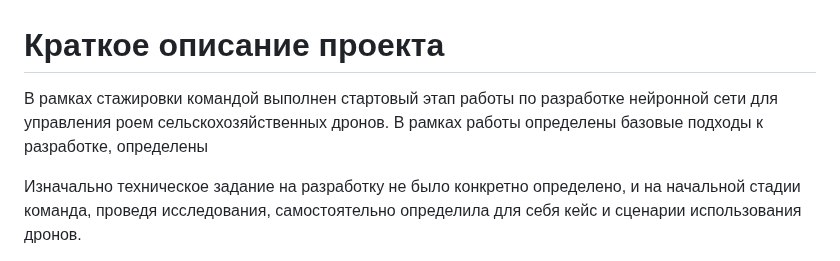
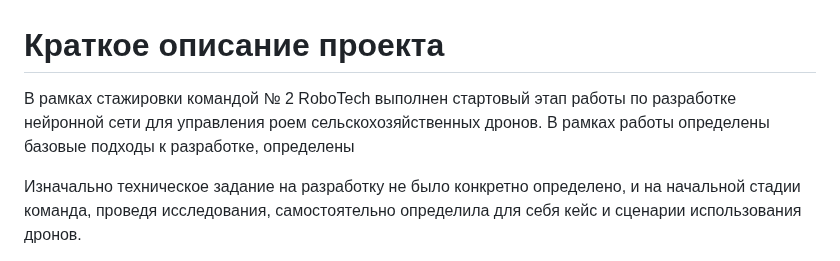
Before and after one commit to Team2RoboTech1TOrg/RoboTech-DO, a Markdown page: README.md, the part around the change. Rendered like a GitHub page.

```diff
--- a/README.md
+++ b/README.md
@@ -1,6 +1,6 @@
 # Краткое описание проекта
 
-В рамках стажировки командой выполнен стартовый этап работы по разработке нейронной сети для управления роем сельскохозяйственных дронов. В рамках работы определены базовые подходы к разработке, определены
+В рамках стажировки командой № 2 RoboTech выполнен стартовый этап работы по разработке нейронной сети для управления роем сельскохозяйственных дронов. В рамках работы определены базовые подходы к разработке, определены
 
 Изначально техническое задание на разработку не было конкретно определено, и на начальной стадии команда, проведя исследования, самостоятельно определила для себя кейс и сценарии использования дронов.
 
```
